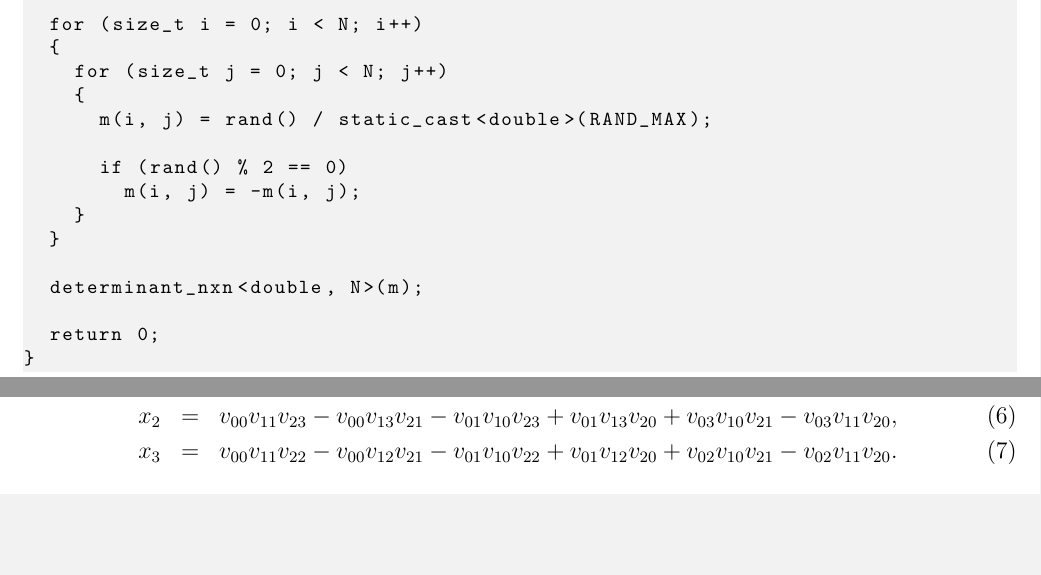
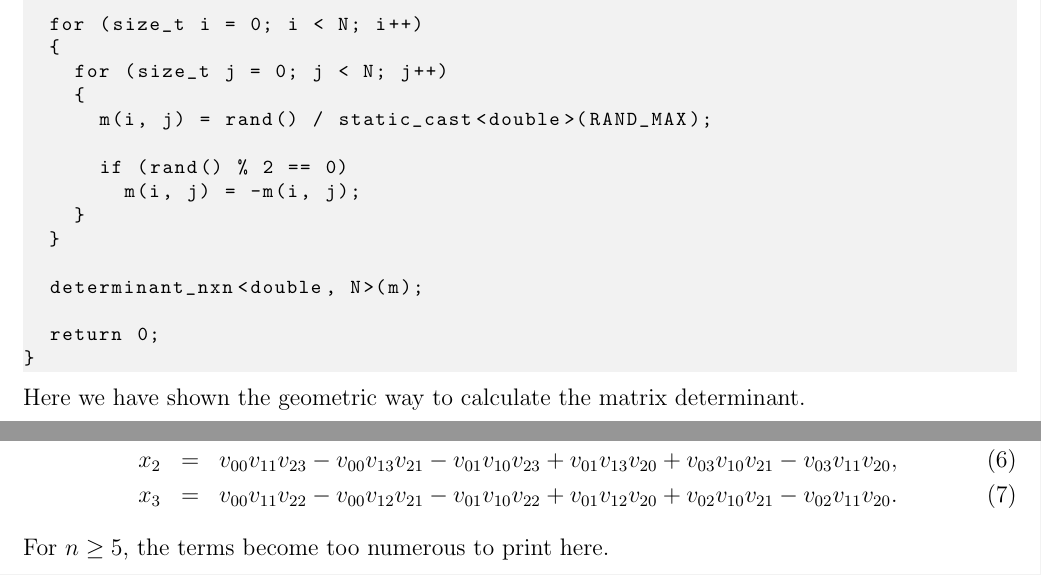
Before and after one commit to sjhalayka/papers, a LaTeX paper (claude_op/bezier_escape.tex): two parts of pages 5 and 6 of 6, joined at a grey line, cut so that both start at the same text, the shorter picture padded with empty space. Compiled offline with pdfLaTeX.

Commit message:
Add files via upload

```diff
--- a/claude_op/bezier_escape.tex
+++ b/claude_op/bezier_escape.tex
@@ -309,14 +315,13 @@ int main(int argc, char** argv)
 
   return 0;
 }
+\end{lstlisting}
+Here we have shown the geometric way to calculate the matrix determinant.
 
-
-\end{lstlisting}
 
 
 
 \section{Examples of the Claude cross product operator}
-
 For $n = 3$:
 \begin{eqnarray}
 x_{0} &=& v_{01} v_{12} - v_{02} v_{11},\\
@@ -355,7 +360,7 @@ x_{3} &=&
  + v_{02} v_{10} v_{21}
  - v_{02} v_{11} v_{20}.
 \end{eqnarray}
-
+For $n \ge 5$, the terms become too numerous to print here.
 
 %\begin{thebibliography}{9}
 
```
Also changed, not shown: claude_op/bezier_escape.pdf, claude_op/bezier_escape.tex (6 more changed lines).
